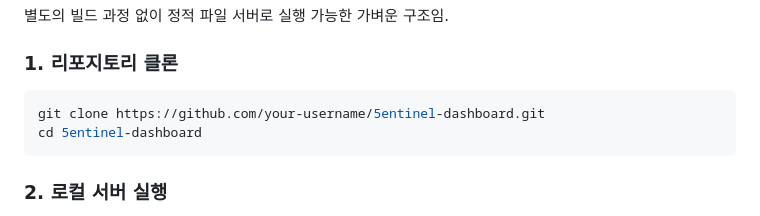
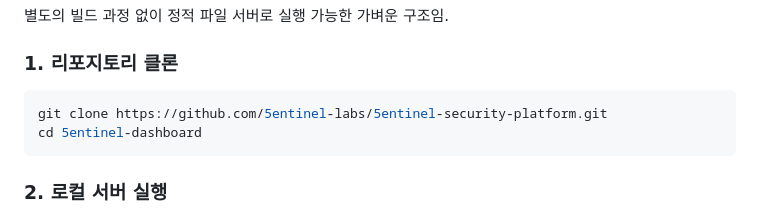
Before and after one commit to 5entinel-labs/5entinel-security-platform, a Markdown page: dashboard/README.md, the part around the change. Drawn GitHub-style.

Commit message:
Update clone URL in README.md

````diff
--- a/dashboard/README.md
+++ b/dashboard/README.md
@@ -78,7 +78,7 @@ const REGION = "us-east-1"
 
 ### 1. 리포지토리 클론
 ```bash
-git clone https://github.com/your-username/5entinel-dashboard.git
+git clone https://github.com/5entinel-labs/5entinel-security-platform.git
 cd 5entinel-dashboard
 ```
 
````
